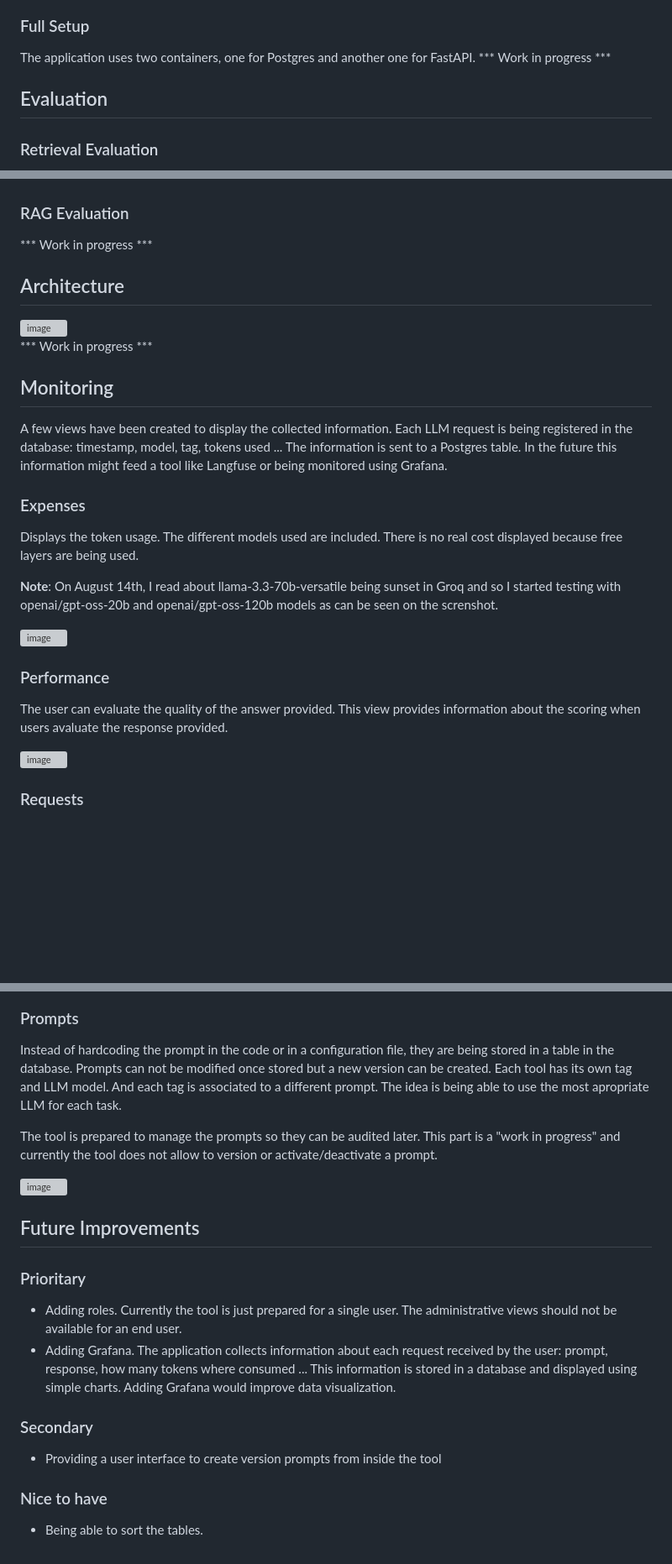
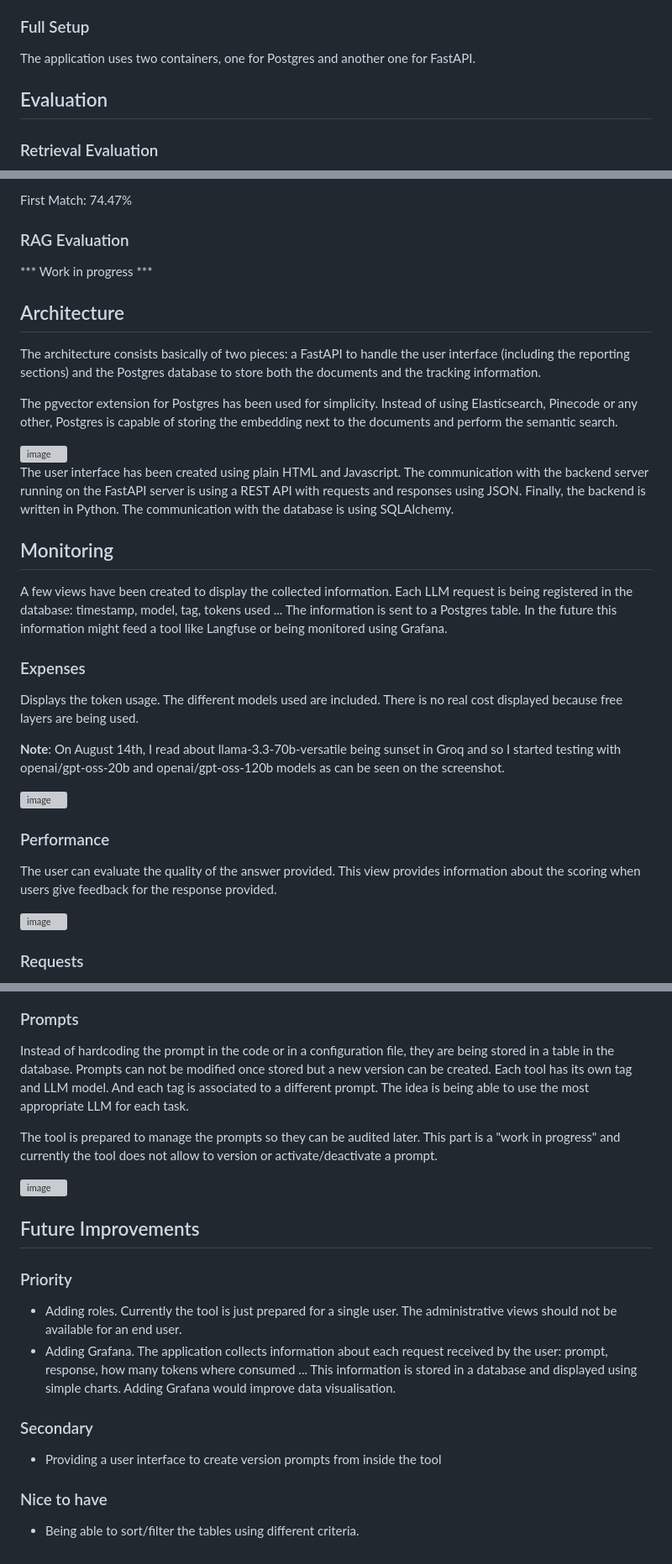
Before and after one commit to gnietof/gym-project, a Markdown page: README.md, 3 parts joined by grey strips. Shown at 84% size. GitHub-like rendering; folded sections open; blank space fills up the shorter version; grey boxes are pictures that could not be loaded.

Commit message:
Revise README for clarity and typo corrections
Updated README to improve clarity and fix typos.

```diff
--- a/README.md
+++ b/README.md
@@ -31,7 +31,8 @@ This application has been prepared to be deployed using Docker Compose.
 
 ### Full Setup
 The application uses two containers, one for Postgres and another one for FastAPI.
-*** Work in progress ***
+
+
 
 ## Evaluation
 
@@ -137,3 +100,4 @@ First Match: 74.47%
+First Match:  74.47%
 
 </details>
 
@@ -142,13 +106,15 @@ First Match: 74.47%
 *** Work in progress ***
 
 ## Architecture
+The architecture consists basically of two pieces: a FastAPI to handle the user interface (including the reporting sections) and the Postgres database to store both the documents and the tracking information.
 
+The pgvector extension for Postgres has been used for simplicity. Instead of using Elasticsearch, Pinecode or any other, Postgres is capable of storing the embedding next to the documents and perform the semantic search.
 
 <img width="841" height="581" alt="image" src="https://github.com/user-attachments/assets/81caf5b1-7e2c-431c-834a-7d801df05dae" />
 
-
-*** Work in progress ***
-
+The user interface has been created using plain HTML and Javascript.
+The communication with the backend server running on the FastAPI server is using a REST API with requests and responses using JSON.
+Finally, the backend is written in Python. The communication with the database is using SQLAlchemy.
 
 ## Monitoring
 A few views have been created to display the collected information. Each LLM request is being registered in the database: timestamp, model, tag, tokens used ... The information is sent to a Postgres table.
@@ -157,12 +123,12 @@ In the future this information might feed a tool like Langfuse or being monitore
 ### Expenses
 Displays the token usage. The different models used are included. There is no real cost displayed because free layers are being used.
 
-**Note**: On August 14th, I read about llama-3.3-70b-versatile being sunset in Groq and so I started testing with openai/gpt-oss-20b and openai/gpt-oss-120b models as can be seen on the screnshot.
+**Note**: On August 14th, I read about llama-3.3-70b-versatile being sunset in Groq and so I started testing with openai/gpt-oss-20b and openai/gpt-oss-120b models as can be seen on the screenshot.
 
 <img width="1386" height="821" alt="image" src="https://github.com/user-attachments/assets/8b00cb31-bd4b-41aa-be68-120541ca2404" />
 
 ### Performance
-The user can evaluate the quality of the answer provided. This view provides information about the scoring when users avaluate the response provided.
+The user can evaluate the quality of the answer provided. This view provides information about the scoring when users give feedback for the response provided.
 
 <img width="1386" height="822" alt="image" src="https://github.com/user-attachments/assets/ae08e289-be04-4b68-a4f3-f330ac508e62" />
 
@@ -177,17 +143,17 @@ A detail view shows all the messages sent and the response received for each LLM
 
 ### Prompts
 Instead of hardcoding the prompt in the code or in a configuration file, they are being stored in a table in the database. Prompts can not be modified once stored but a new version can be created.
-Each tool has its own tag and LLM model. And each tag is associated to a different prompt. The idea is being able to use the most apropriate LLM for each task.
+Each tool has its own tag and LLM model. And each tag is associated to a different prompt. The idea is being able to use the most appropriate LLM for each task.
 
 The tool is prepared to manage the prompts so they can be audited later. This part is a "work in progress" and currently the tool does not allow to version or activate/deactivate a prompt.
 
 <img width="1387" height="380" alt="image" src="https://github.com/user-attachments/assets/e1f31722-4a5d-4909-ae3a-b37ecabd6e98" />
 
 ## Future Improvements
-### Prioritary
+### Priority
 - Adding roles. Currently the tool is just prepared for a single user. The administrative views should not be available for an end user.
-- Adding Grafana. The application collects information about each request received by the user: prompt, response, how many tokens where consumed ... This information is stored in a database and displayed using simple charts. Adding Grafana would improve data visualization.
+- Adding Grafana. The application collects information about each request received by the user: prompt, response, how many tokens where consumed ... This information is stored in a database and displayed using simple charts. Adding Grafana would improve data visualisation.
 ### Secondary
 - Providing a user interface to create version prompts from inside the tool
 ### Nice to have
-- Being able to sort the tables.
+- Being able to sort/filter the tables using different criteria.
```
Also changed, not shown: other parts of README.md (+51 -89 lines).
